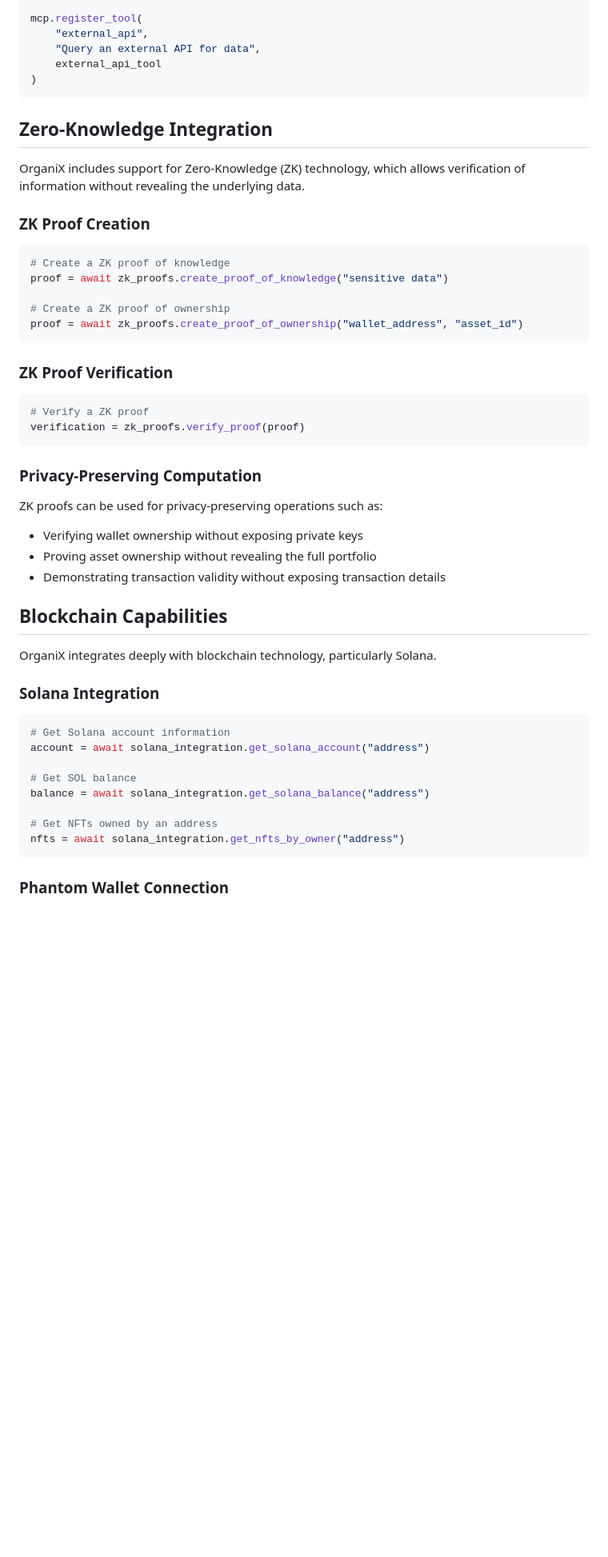
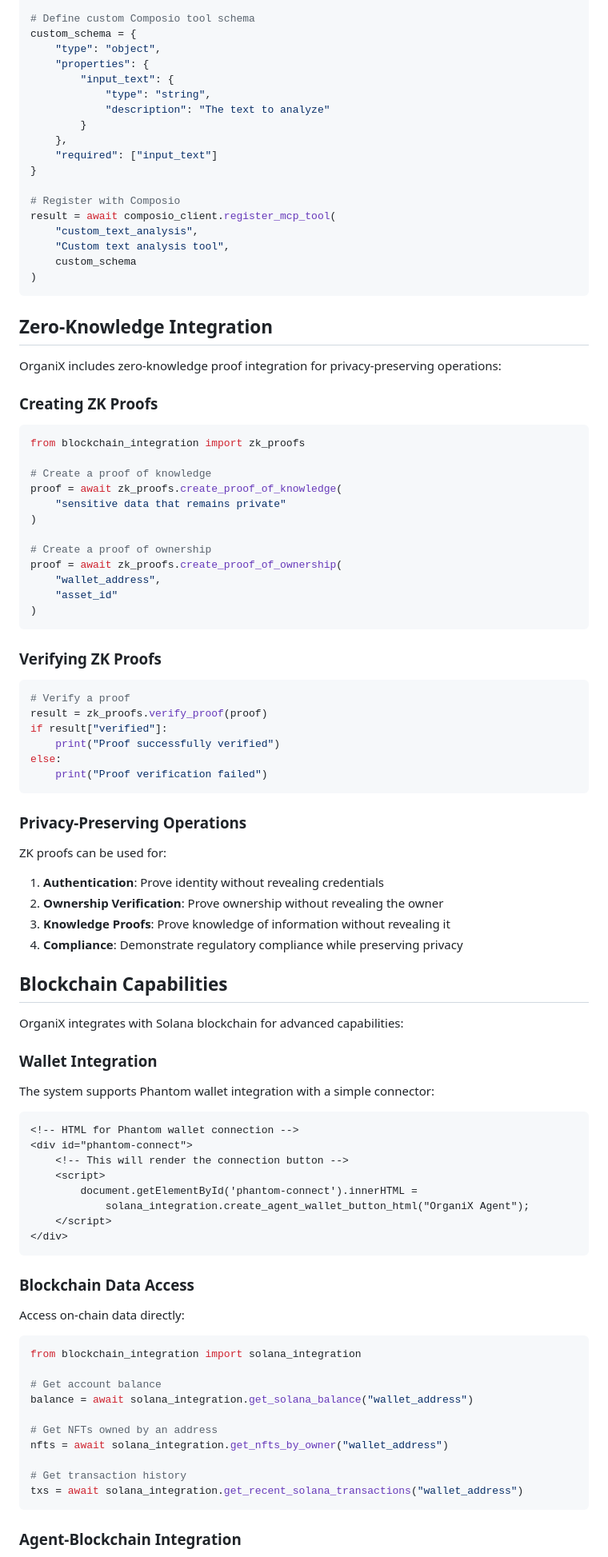
Before and after one commit to kabrony/claude-agent-mcp, a Markdown page: docs/mcp_agent_docs.md, the part around the change printed below. Shown: that part at 80% size. Drawn GitHub-style; blank space fills up the shorter version.

Commit message:
Complete comprehensive MCP and agent documentation

````diff
--- a/docs/mcp_agent_docs.md
+++ b/docs/mcp_agent_docs.md
@@ -272,56 +340,100 @@ async def external_api_tool(query):
 
-mcp.register_tool(
-    "external_api",
-    "Query an external API for data",
-    external_api_tool
+# Define custom Composio tool schema
+custom_schema = {
+    "type": "object",
+    "properties": {
+        "input_text": {
+            "type": "string",
+            "description": "The text to analyze"
+        }
+    },
+    "required": ["input_text"]
+}
+
+# Register with Composio
+result = await composio_client.register_mcp_tool(
+    "custom_text_analysis",
+    "Custom text analysis tool",
+    custom_schema
 )
 ```
 
 ## Zero-Knowledge Integration
 
-OrganiX includes support for Zero-Knowledge (ZK) technology, which allows verification of information without revealing the underlying data.
+OrganiX includes zero-knowledge proof integration for privacy-preserving operations:
 
-### ZK Proof Creation
+### Creating ZK Proofs
 
 ```python
-# Create a ZK proof of knowledge
-proof = await zk_proofs.create_proof_of_knowledge("sensitive data")
+from blockchain_integration import zk_proofs
 
-# Create a ZK proof of ownership
-proof = await zk_proofs.create_proof_of_ownership("wallet_address", "asset_id")
+# Create a proof of knowledge
+proof = await zk_proofs.create_proof_of_knowledge(
+    "sensitive data that remains private"
+)
+
+# Create a proof of ownership
+proof = await zk_proofs.create_proof_of_ownership(
+    "wallet_address",
+    "asset_id"
+)
 ```
 
-### ZK Proof Verification
+### Verifying ZK Proofs
 
 ```python
-# Verify a ZK proof
-verification = zk_proofs.verify_proof(proof)
+# Verify a proof
+result = zk_proofs.verify_proof(proof)
+if result["verified"]:
+    print("Proof successfully verified")
+else:
+    print("Proof verification failed")
 ```
 
-### Privacy-Preserving Computation
+### Privacy-Preserving Operations
 
-ZK proofs can be used for privacy-preserving operations such as:
+ZK proofs can be used for:
 
-- Verifying wallet ownership without exposing private keys
-- Proving asset ownership without revealing the full portfolio
-- Demonstrating transaction validity without exposing transaction details
+1. **Authentication**: Prove identity without revealing credentials
+2. **Ownership Verification**: Prove ownership without revealing the owner
+3. **Knowledge Proofs**: Prove knowledge of information without revealing it
+4. **Compliance**: Demonstrate regulatory compliance while preserving privacy
 
 ## Blockchain Capabilities
 
-OrganiX integrates deeply with blockchain technology, particularly Solana.
+OrganiX integrates with Solana blockchain for advanced capabilities:
 
-### Solana Integration
+### Wallet Integration
+
+The system supports Phantom wallet integration with a simple connector:
+
+```html
+<!-- HTML for Phantom wallet connection -->
+<div id="phantom-connect">
+    <!-- This will render the connection button -->
+    <script>
+        document.getElementById('phantom-connect').innerHTML =
+            solana_integration.create_agent_wallet_button_html("OrganiX Agent");
+    </script>
+</div>
+```
+
+### Blockchain Data Access
+
+Access on-chain data directly:
 
 ```python
-# Get Solana account information
-account = await solana_integration.get_solana_account("address")
+from blockchain_integration import solana_integration
 
-# Get SOL balance
-balance = await solana_integration.get_solana_balance("address")
+# Get account balance
+balance = await solana_integration.get_solana_balance("wallet_address")
 
 # Get NFTs owned by an address
-nfts = await solana_integration.get_nfts_by_owner("address")
+nfts = await solana_integration.get_nfts_by_owner("wallet_address")
+
+# Get transaction history
+txs = await solana_integration.get_recent_solana_transactions("wallet_address")
 ```
 
-### Phantom Wallet Connection
+### Agent-Blockchain Integration
 
````
Also changed, not shown: other parts of docs/mcp_agent_docs.md (+181 -113 lines).
